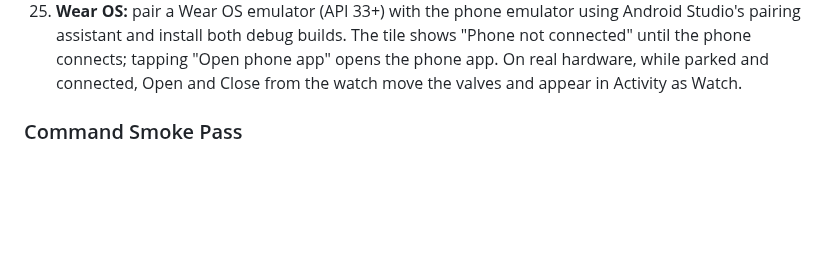
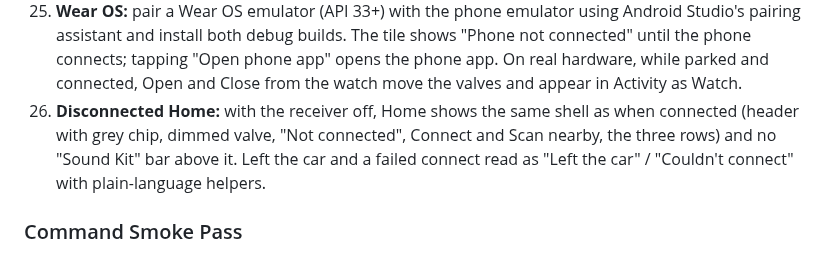
Before and after one commit to lukey662/akrapovic-Soundkit-Community-Edition, a Markdown page: TESTING.md, the part around the change. Rendered like a GitHub page; blank space fills up the shorter version.

```diff
--- a/TESTING.md
+++ b/TESTING.md
@@ -297,6 +297,7 @@ If the app crashes, reopen it and go to `More -> Diagnostics`. A crash panel app
 23. **Companion pairing (Android 12+):** turn on "Wake when the receiver is nearby", accept the system dialog, force-stop the app, power-cycle the receiver → the app reconnects with no crash. Forget the receiver → the association is removed.
 24. **Quiet-start countdown (Android 16):** start a quiet hold → the notification shows a progress bar and "Opens m:ss".
 25. **Wear OS:** pair a Wear OS emulator (API 33+) with the phone emulator using Android Studio's pairing assistant and install both debug builds. The tile shows "Phone not connected" until the phone connects; tapping "Open phone app" opens the phone app. On real hardware, while parked and connected, Open and Close from the watch move the valves and appear in Activity as Watch.
+26. **Disconnected Home:** with the receiver off, Home shows the same shell as when connected (header with grey chip, dimmed valve, "Not connected", Connect and Scan nearby, the three rows) and no "Sound Kit" bar above it. Left the car and a failed connect read as "Left the car" / "Couldn't connect" with plain-language helpers.
 
 ### Command Smoke Pass
 
```
Also changed, not shown: README.md (+2 -2 lines), STYLE_GUIDE.md (+2 -1 lines), docs/screenshots/03-scan-receivers.png, docs/screenshots/10-home-disconnected.png (added), docs/screenshots/11-home-away.png (added), 12 other files.
